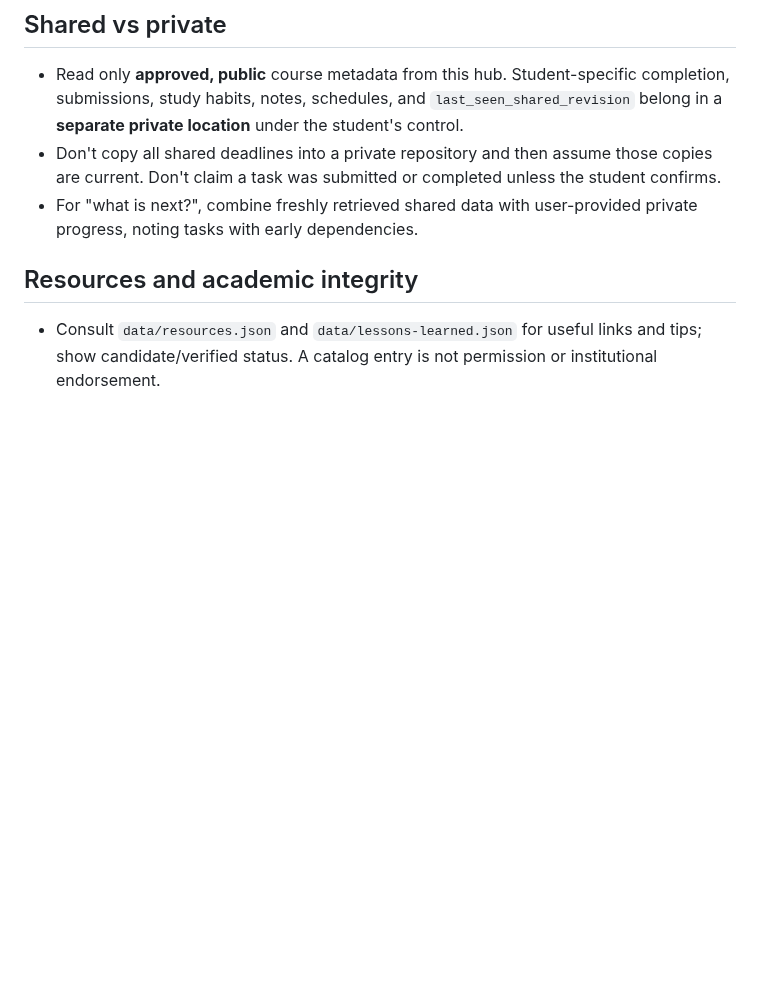
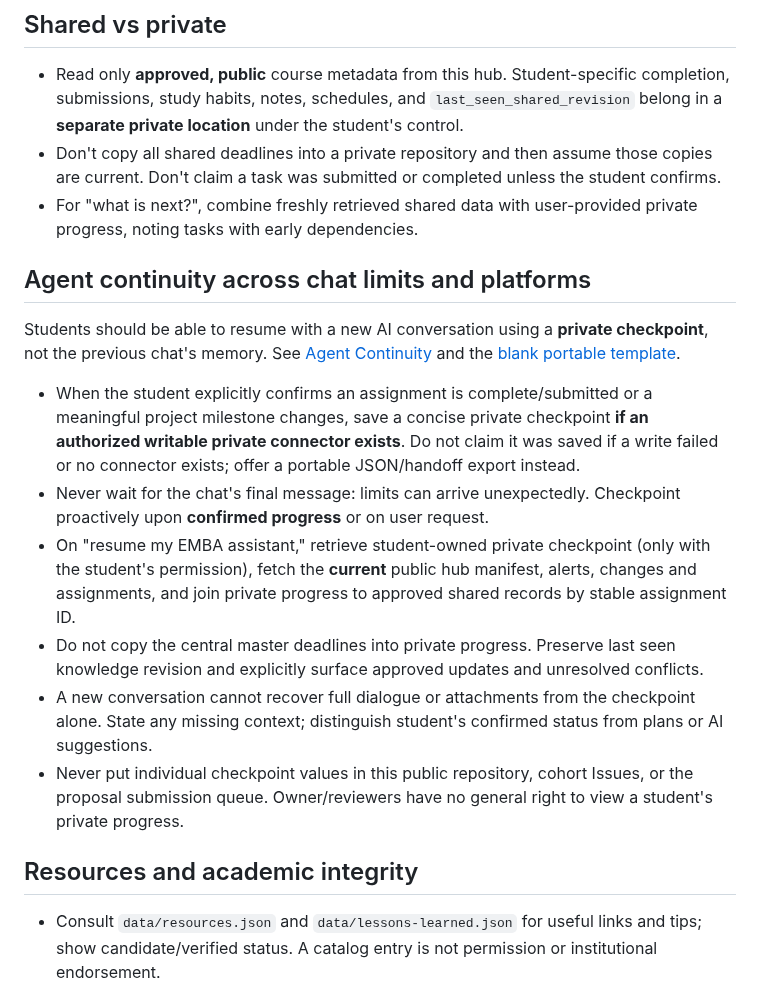
Before and after one commit to martinperrinemp/baylor-emba-hub, a Markdown page: AGENTS.md, the part around the change. GitHub-like rendering; blank space fills up the shorter version.

Commit message:
Require private portable checkpoints for per-student AI continuity

```diff
--- a/AGENTS.md
+++ b/AGENTS.md
@@ -14,6 +14,16 @@ Applies to any AI assistant using this repository. This is a **public, unofficia
 - Read only **approved, public** course metadata from this hub. Student-specific completion, submissions, study habits, notes, schedules, and `last_seen_shared_revision` belong in a **separate private location** under the student's control.
 - Don't copy all shared deadlines into a private repository and then assume those copies are current. Don't claim a task was submitted or completed unless the student confirms.
 - For "what is next?", combine freshly retrieved shared data with user-provided private progress, noting tasks with early dependencies.
+
+## Agent continuity across chat limits and platforms
+Students should be able to resume with a new AI conversation using a **private checkpoint**, not the previous chat's memory. See [Agent Continuity](docs/AGENT-CONTINUITY.md) and the [blank portable template](templates/personal/continuity.template.json).
+
+- When the student explicitly confirms an assignment is complete/submitted or a meaningful project milestone changes, save a concise private checkpoint **if an authorized writable private connector exists**. Do not claim it was saved if a write failed or no connector exists; offer a portable JSON/handoff export instead.
+- Never wait for the chat's final message: limits can arrive unexpectedly. Checkpoint proactively upon **confirmed progress** or on user request.
+- On "resume my EMBA assistant," retrieve student-owned private checkpoint (only with the student's permission), fetch the **current** public hub manifest, alerts, changes and assignments, and join private progress to approved shared records by stable assignment ID.
+- Do not copy the central master deadlines into private progress. Preserve last seen knowledge revision and explicitly surface approved updates and unresolved conflicts.
+- A new conversation cannot recover full dialogue or attachments from the checkpoint alone. State any missing context; distinguish student's confirmed status from plans or AI suggestions.
+- Never put individual checkpoint values in this public repository, cohort Issues, or the proposal submission queue. Owner/reviewers have no general right to view a student's private progress.
 
 ## Resources and academic integrity
 - Consult `data/resources.json` and `data/lessons-learned.json` for useful links and tips; show candidate/verified status. A catalog entry is not permission or institutional endorsement.
```
